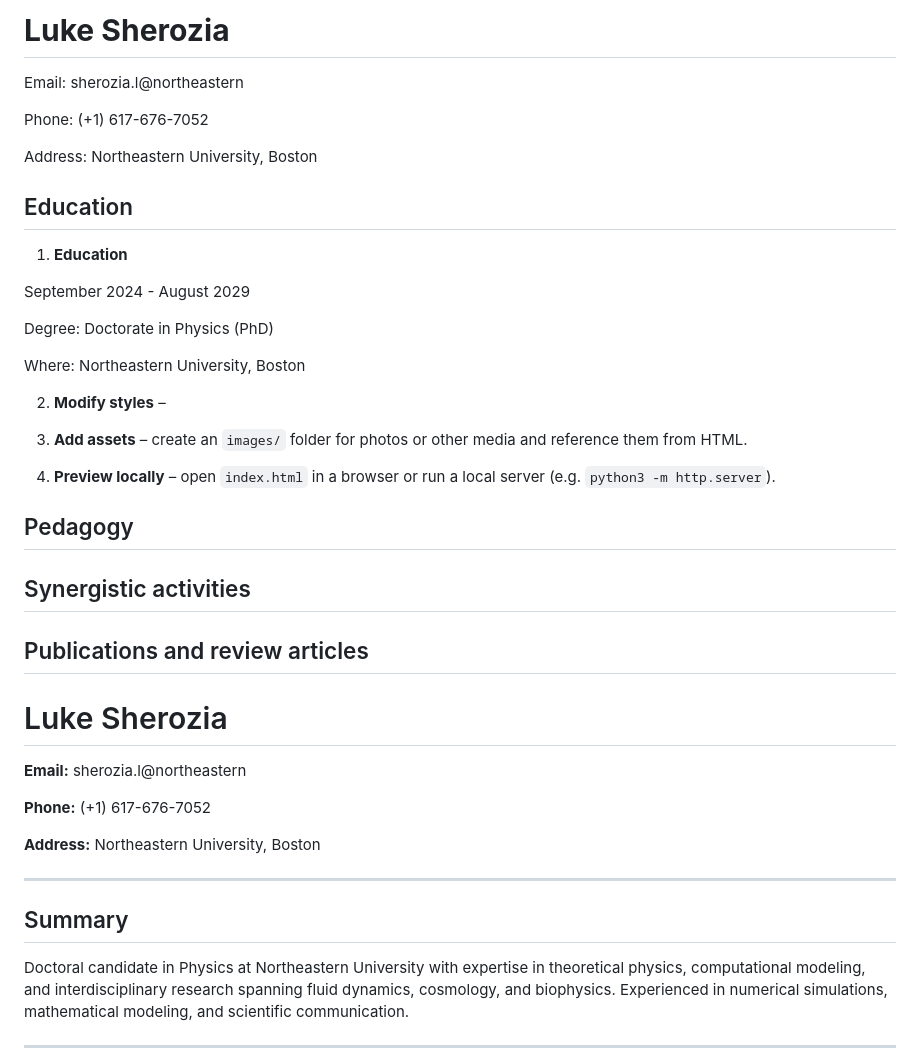
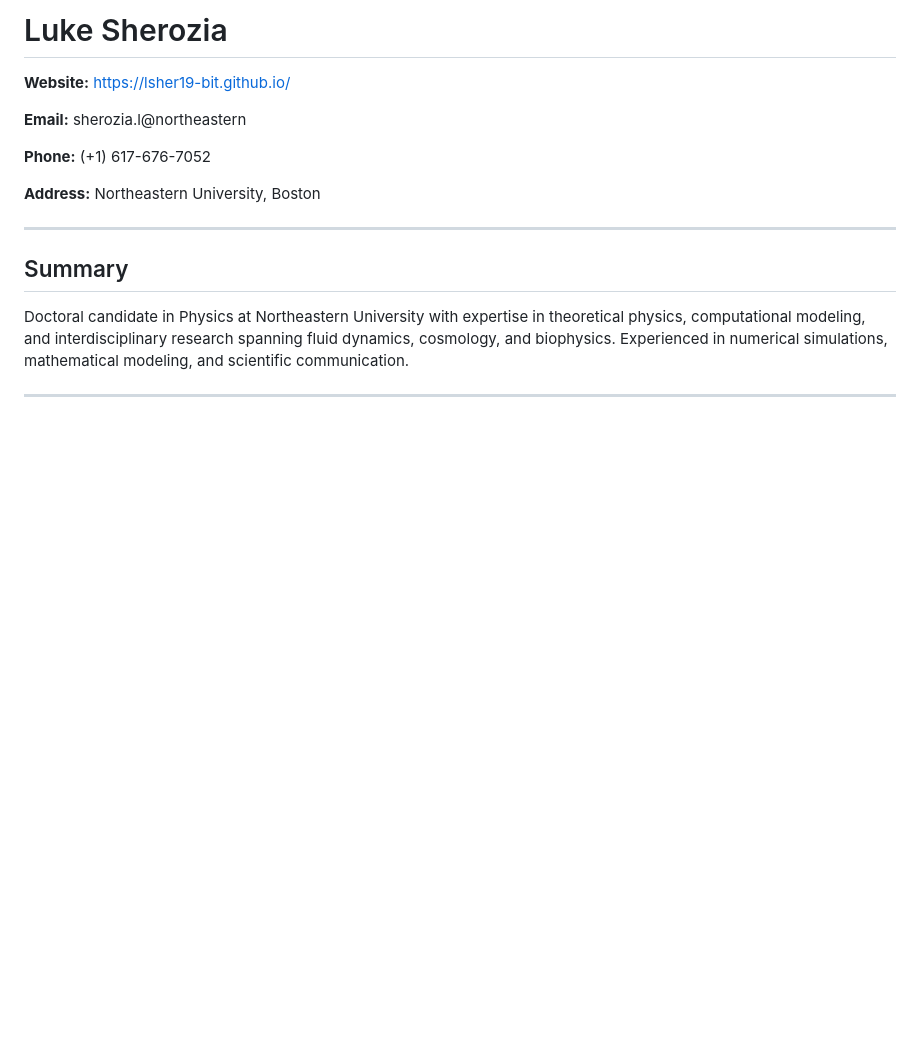
Before and after one commit to lsher19-bit/LukeSherozia.github.io, a Markdown page: README.md, the part around the change. GitHub-like rendering; blank space fills up the shorter version.

Commit message:
Trim README header and add live site link

```diff
--- a/README.md
+++ b/README.md
@@ -1,48 +1,7 @@
-# **Luke Sherozia**
+# Luke Sherozia
 
+**Website:** https://lsher19-bit.github.io/
 
-
-Email: sherozia.l@northeastern
-
-Phone: (+1) 617-676-7052
-
-Address: Northeastern University, Boston
-
-
-
-
-
-
-
-## Education
-
-1.  **Education**
-
-September 2024 -  August 2029
-
-Degree: Doctorate in Physics (PhD)
-
-Where: Northeastern University, Boston
-
-2. **Modify styles** –
-
-
-
-
-
-
-3. **Add assets** – create an `images/` folder for photos or other media and reference them from HTML.
-4. **Preview locally** – open `index.html` in a browser or run a local server (e.g. `python3 -m http.server`).
-
-## Pedagogy
-
-
-## Synergistic activities
-
-
-
-## Publications and review articles
-# Luke Sherozia
 
 **Email:** sherozia.l@northeastern
 
```
